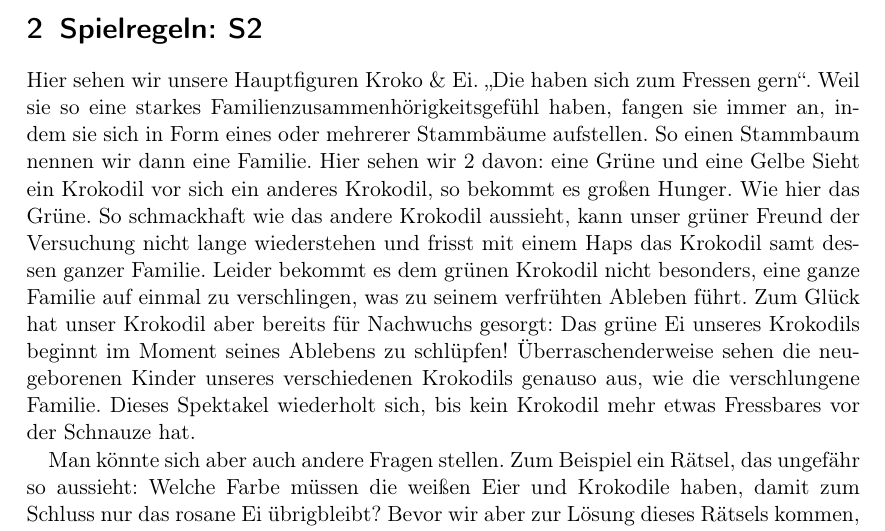
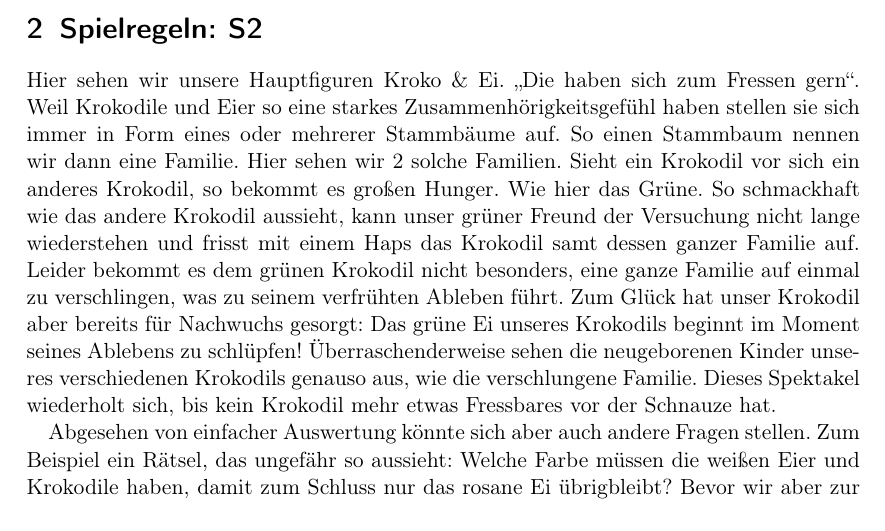
Before and after one commit to TeamCroggle/tdi-presentation, a LaTeX document (script.tex): part of page 2 of 4, cut so that both start at the same text. Compiled offline with pdfLaTeX.

Commit message:
rework sentence structure

```diff
--- a/script.tex
+++ b/script.tex
@@ -42,17 +42,17 @@
 	\section{Spielregeln: S2}
 	Hier sehen wir unsere Hauptfiguren Kroko \& Ei.
 	"`Die haben sich zum Fressen gern"'.
-	Weil sie so eine starkes Familienzusammenhörigkeitsgefühl haben, fangen sie immer an, indem sie sich in Form eines oder mehrerer Stammbäume aufstellen.
+	Weil Krokodile und Eier so eine starkes Zusammenhörigkeitsgefühl haben stellen sie sich immer in Form eines oder mehrerer Stammbäume auf.
 	So einen Stammbaum nennen wir dann eine Familie.
-	Hier sehen wir 2 davon: eine Grüne und eine Gelbe
-	Sieht ein Krokodil vor sich ein anderes Krokodil, so bekommt es großen Hunger. Wie hier das Grüne. So schmackhaft wie das andere Krokodil aussieht, kann unser grüner Freund der Versuchung nicht lange wiederstehen und frisst mit einem Haps das Krokodil samt dessen ganzer Familie.
+	Hier sehen wir 2 solche Familien.
+	Sieht ein Krokodil vor sich ein anderes Krokodil, so bekommt es großen Hunger. Wie hier das Grüne. So schmackhaft wie das andere Krokodil aussieht, kann unser grüner Freund der Versuchung nicht lange wiederstehen und frisst mit einem Haps das Krokodil samt dessen ganzer Familie auf.
 	Leider bekommt es dem grünen Krokodil nicht besonders, eine ganze Familie auf einmal zu verschlingen, was zu seinem verfrühten Ableben führt.
 	Zum Glück hat unser Krokodil aber bereits für Nachwuchs gesorgt: Das grüne Ei unseres Krokodils beginnt im Moment seines Ablebens zu schlüpfen!
 	Überraschenderweise sehen die neugeborenen Kinder unseres verschiedenen Krokodils genauso aus, wie die verschlungene Familie.
 	Dieses Spektakel wiederholt sich, bis kein Krokodil mehr etwas Fressbares vor der Schnauze hat.
 
 	% (\x . x x)(\y . y) z x,y: weiß, z: rosa
-	Man könnte sich aber auch andere Fragen stellen.
+	Abgesehen von einfacher Auswertung könnte sich aber auch andere Fragen stellen.
 	Zum Beispiel ein Rätsel, das ungefähr so aussieht:
 	Welche Farbe müssen die weißen Eier und Krokodile haben, damit zum Schluss nur das rosane Ei übrigbleibt?
 	Bevor wir aber zur Lösung dieses Rätsels kommen, möchten wir Ihnen vorstellen, was wir daraus gemacht haben.
```
